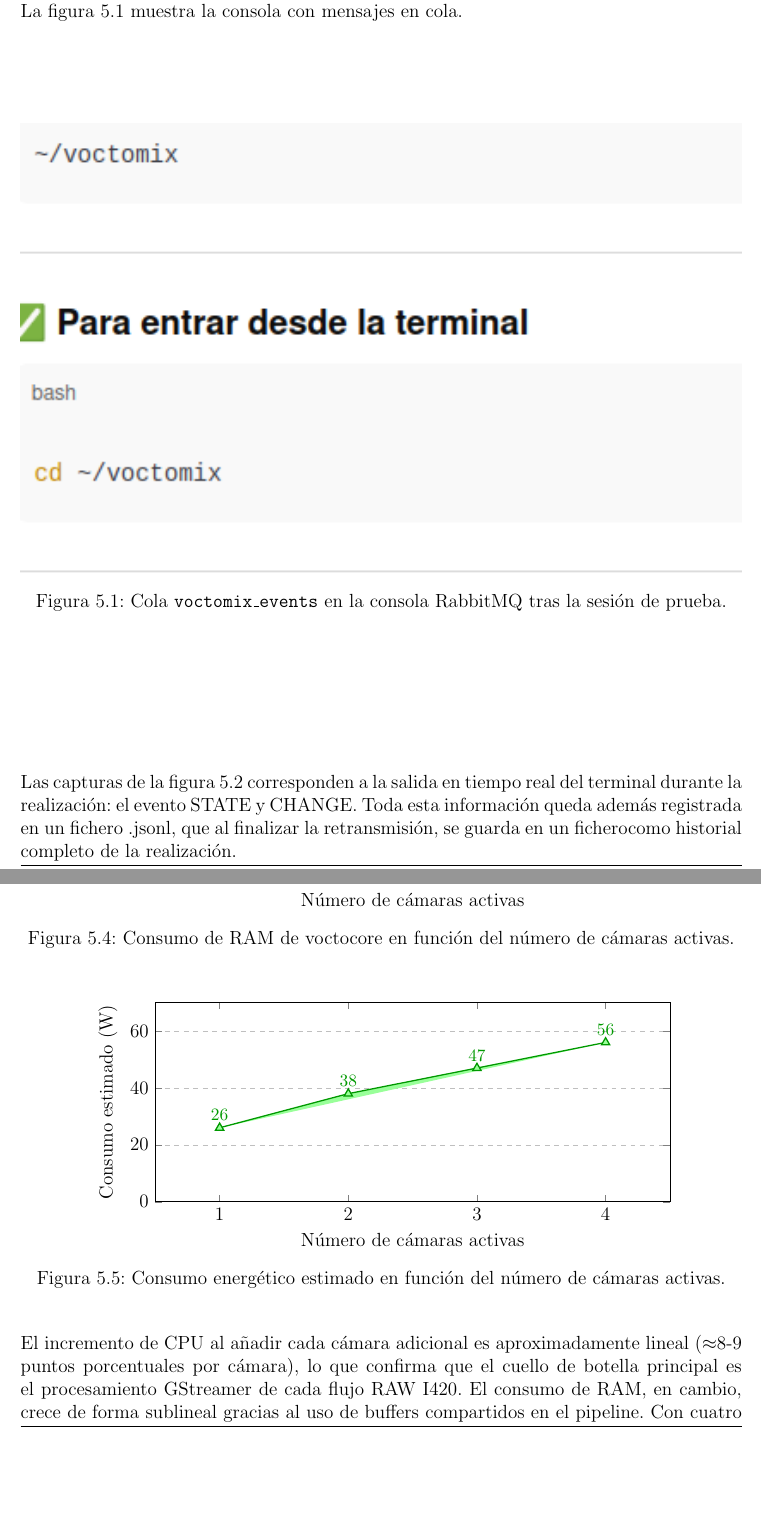
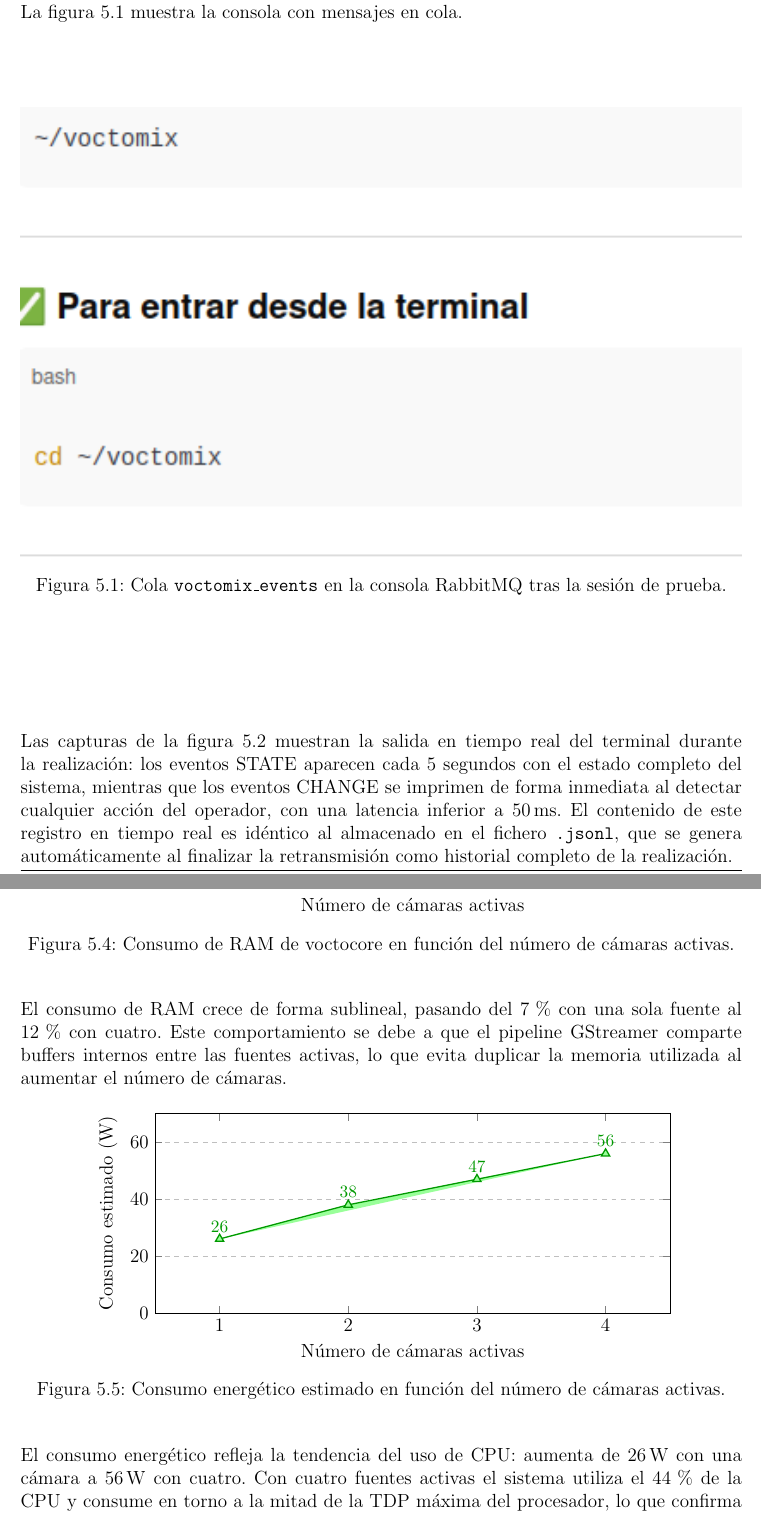
Before and after one commit to martin1210235/voctomix-2.0, a LaTeX thesis (main.tex, which reads capitulos/cap5/5_2_pruebas_validacion.tex, capitulos/cap5/5_3_resultados.tex): two parts of pages 58 and 60 of 76 before the commit and two parts of pages 58 and 60 of 74 after it, joined at a grey line, cut so that both start at the same text, the shorter picture padded with empty space. Compiled offline with pdfLaTeX.

Commit message:
docs: sync

```diff
--- a/capitulos/cap5/5_2_pruebas_validacion.tex
+++ b/capitulos/cap5/5_2_pruebas_validacion.tex
@@ -45,9 +45,14 @@ figura~\ref{fig:rabbitmq_queues} muestra la consola con mensajes en cola.
   \label{fig:rabbitmq_queues}
 \end{figure}
 
-Las capturas de la figura~\ref{fig:telemetria_eventos} corresponden a la salida
-en tiempo real del terminal durante la realización: el evento STATE y CHANGE. Toda esta información queda además registrada en un fichero .jsonl, que al finalizar la retransmisión, se guarda en un ficherocomo historial completo de la
-realización.
+Las capturas de la figura~\ref{fig:telemetria_eventos} muestran la salida en
+tiempo real del terminal durante la realización: los eventos STATE aparecen
+cada 5 segundos con el estado completo del sistema, mientras que los eventos
+CHANGE se imprimen de forma inmediata al detectar cualquier acción del
+operador, con una latencia inferior a 50\,ms. El contenido de este registro
+en tiempo real es idéntico al almacenado en el fichero \texttt{.jsonl}, que
+se genera automáticamente al finalizar la retransmisión como historial
+completo de la realización.
 
 \begin{figure}[H]
   \centering
--- a/capitulos/cap5/5_3_resultados.tex
+++ b/capitulos/cap5/5_3_resultados.tex
@@ -54,6 +59,11 @@ energético se estimó a partir del porcentaje de CPU y la TDP del procesador
   \caption{Consumo de RAM de voctocore en función del número de cámaras activas.}
   \label{fig:ram_camaras}
 \end{figure}
+
+El consumo de RAM crece de forma sublineal, pasando del 7\,\% con una sola
+fuente al 12\,\% con cuatro. Este comportamiento se debe a que el pipeline
+GStreamer comparte buffers internos entre las fuentes activas, lo que evita
+duplicar la memoria utilizada al aumentar el número de cámaras.
 
 \begin{figure}[H]
   \centering
@@ -78,13 +88,11 @@ energético se estimó a partir del porcentaje de CPU y la TDP del procesador
   \label{fig:energia_camaras}
 \end{figure}
 
-El incremento de CPU al añadir cada cámara adicional es aproximadamente lineal
-($\approx$8-9 puntos porcentuales por cámara), lo que confirma que el cuello de
-botella principal es el procesamiento GStreamer de cada flujo RAW I420. El consumo
-de RAM, en cambio, crece de forma sublineal gracias al uso de buffers compartidos
-en el pipeline. Con cuatro cámaras activas el sistema utiliza el 44\,\% de CPU y
-el 12\,\% de RAM, lo que deja margen suficiente para operar en equipos de gama
-media sin riesgo de saturación.
+El consumo energético refleja la tendencia del uso de CPU: aumenta de 26\,W con
+una cámara a 56\,W con cuatro. Con cuatro fuentes activas el sistema utiliza el
+44\,\% de la CPU y consume en torno a la mitad de la TDP máxima del procesador,
+lo que confirma que el sistema es viable en equipos de gama media sin riesgo de
+saturación térmica ni limitación de recursos.
 
 \section{Análisis de rendimiento por escenario de despliegue}
 \label{sec:rendimiento_escenarios}
```
Also changed, not shown: capitulos/cap5/5_2_pruebas_validacion.tex (21 more changed lines), capitulos/cap5/5_3_resultados.tex (15 more changed lines).
